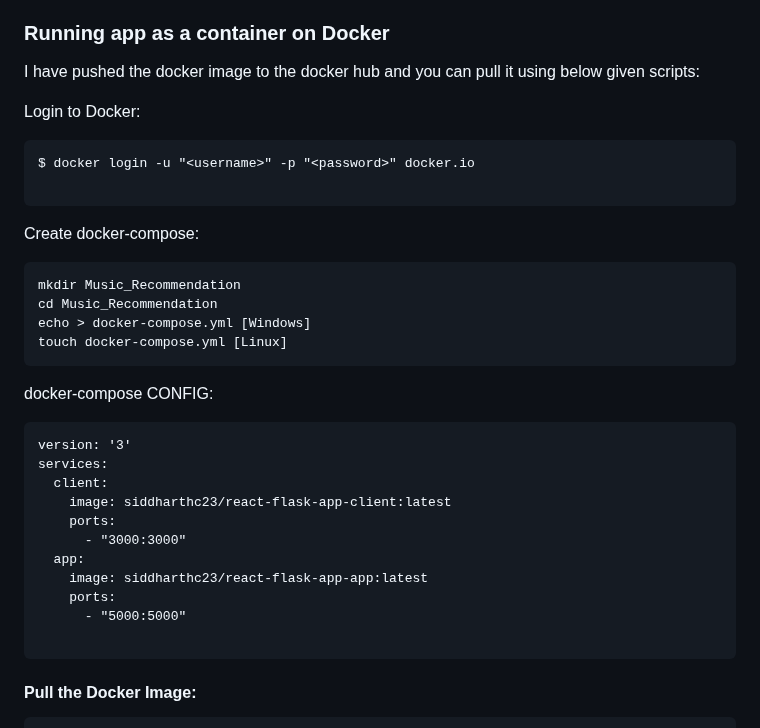
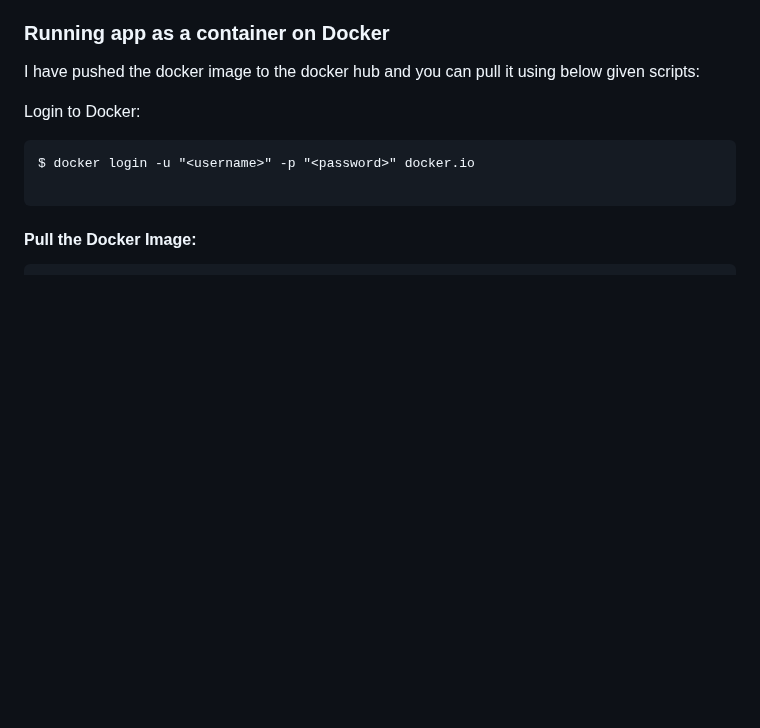
Before and after one commit to SiddharthChavan23/Music_Recommendation, a Markdown page: README.md, the part around the change. Rendered like a GitHub page; blank space fills up the shorter version.

````diff
--- a/README.md
+++ b/README.md
@@ -32,32 +32,6 @@ Login to Docker:
 $ docker login -u "<username>" -p "<password>" docker.io
 
 ```
-
-Create docker-compose:
-
-```
-mkdir Music_Recommendation
-cd Music_Recommendation
-echo > docker-compose.yml [Windows]
-touch docker-compose.yml [Linux]
-```
-
-docker-compose CONFIG:
-
-```
-version: '3'
-services:
-  client:
-    image: siddharthc23/react-flask-app-client:latest
-    ports:
-      - "3000:3000"
-  app:
-    image: siddharthc23/react-flask-app-app:latest
-    ports:
-      - "5000:5000"
-
-```
-
 #### Pull the Docker Image:
 
 ```
````
